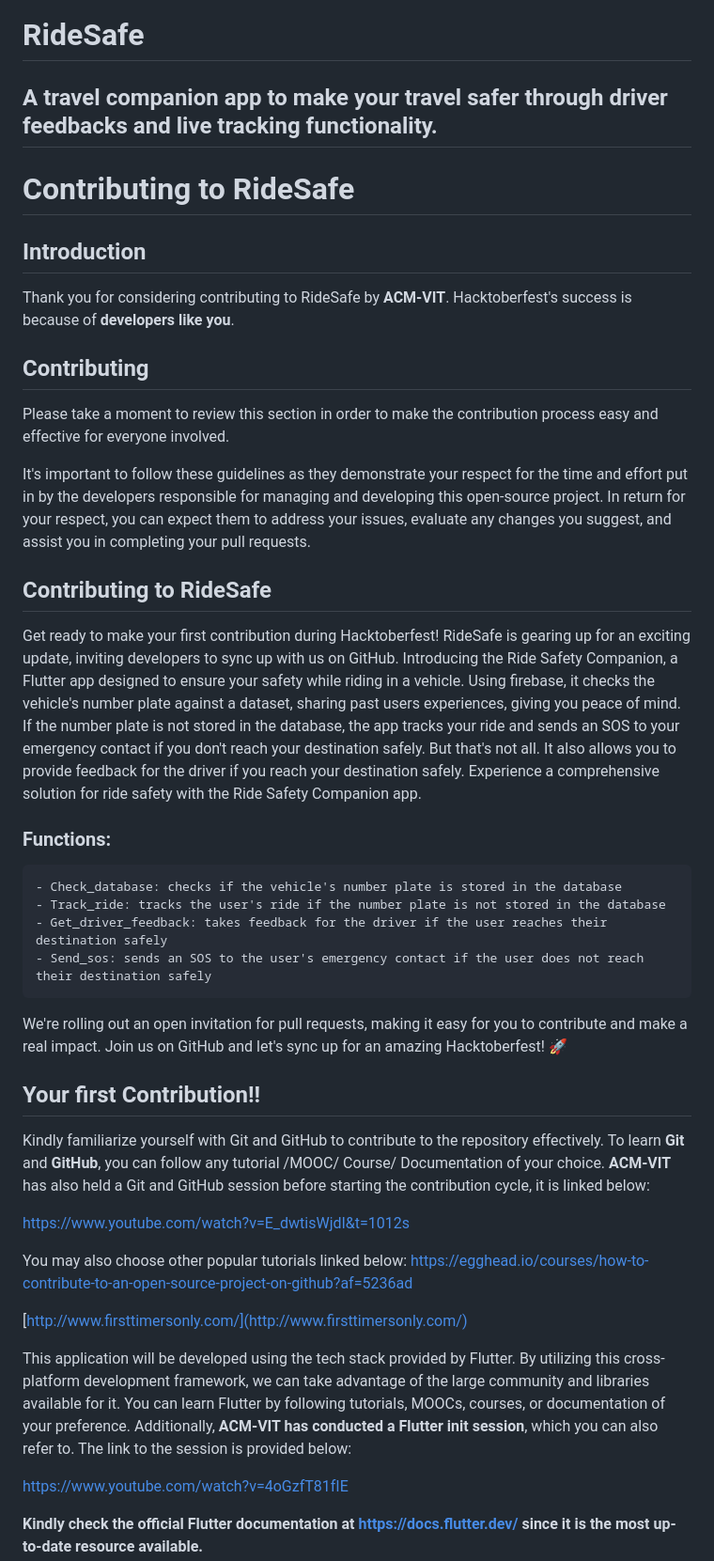
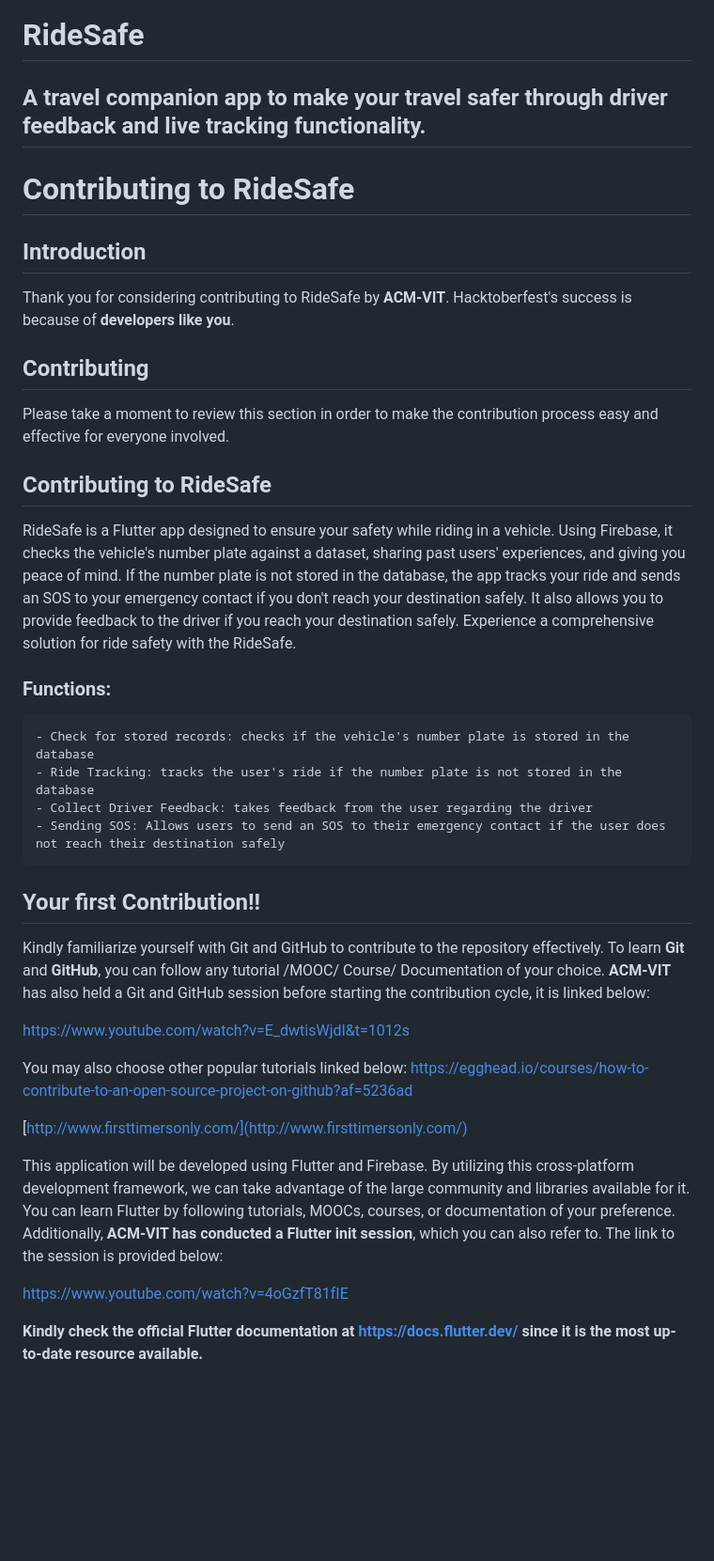
Before and after one commit to ACM-VIT/Ride-Safe, a Markdown page: README.md, the part around the change printed below. Shown: that part at 94% size. GitHub-like rendering; blank space fills up the shorter version.

```diff
--- a/README.md
+++ b/README.md
@@ -3,10 +3,7 @@
 
 
 # RideSafe
-## A travel companion app to make your travel safer through driver feedbacks and live tracking functionality.
-
-
-
+## A travel companion app to make your travel safer through driver feedback and live tracking functionality.
 
 # Contributing to RideSafe
 
@@ -17,19 +14,15 @@ Thank you for considering contributing to RideSafe by **ACM-VIT**. Hacktoberfest
 ## Contributing
 
 Please take a moment to review this section in order to make the contribution process easy and effective for everyone involved.
-
-It's important to follow these guidelines as they demonstrate your respect for the time and effort put in by the developers responsible for managing and developing this open-source project. In return for your respect, you can expect them to address your issues, evaluate any changes you suggest, and assist you in completing your pull requests.
-
 ## Contributing to RideSafe
 
-Get ready to make your first contribution during Hacktoberfest! RideSafe is gearing up for an exciting update, inviting developers to sync up with us on GitHub. Introducing the Ride Safety Companion, a Flutter app designed to ensure your safety while riding in a vehicle. Using firebase, it checks the vehicle's number plate against a dataset, sharing past users experiences, giving you peace of mind. If the number plate is not stored in the database, the app tracks your ride and sends an SOS to your emergency contact if you don't reach your destination safely. But that's not all. It also allows you to provide feedback for the driver if you reach your destination safely. Experience a comprehensive solution for ride safety with the Ride Safety Companion app.
+RideSafe is a Flutter app designed to ensure your safety while riding in a vehicle. Using Firebase, it checks the vehicle's number plate against a dataset, sharing past users' experiences, and giving you peace of mind. If the number plate is not stored in the database, the app tracks your ride and sends an SOS to your emergency contact if you don't reach your destination safely. It also allows you to provide feedback to the driver if you reach your destination safely. Experience a comprehensive solution for ride safety with the RideSafe.
 
  ### Functions:
-    - Check_database: checks if the vehicle's number plate is stored in the database
-    - Track_ride: tracks the user's ride if the number plate is not stored in the database
-    - Get_driver_feedback: takes feedback for the driver if the user reaches their destination safely
-    - Send_sos: sends an SOS to the user's emergency contact if the user does not reach their destination safely
-We're rolling out an open invitation for pull requests, making it easy for you to contribute and make a real impact. Join us on GitHub and let's sync up for an amazing Hacktoberfest! 🚀
+    - Check for stored records: checks if the vehicle's number plate is stored in the database
+    - Ride Tracking: tracks the user's ride if the number plate is not stored in the database
+    - Collect Driver Feedback: takes feedback from the user regarding the driver
+    - Sending SOS: Allows users to send an SOS to their emergency contact if the user does not reach their destination safely
 
 ## Your first Contribution!!
 
@@ -42,7 +35,7 @@ https://egghead.io/courses/how-to-contribute-to-an-open-source-project-on-github
 
 [http://www.firsttimersonly.com/](http://www.firsttimersonly.com/)
 
-This application will be developed using the tech stack provided by Flutter. By utilizing this cross-platform development framework, we can take advantage of the large community and libraries available for it. You can learn Flutter by following tutorials, MOOCs, courses, or documentation of your preference. Additionally, **ACM-VIT has conducted a Flutter init session**, which you can also refer to. The link to the session is provided below:
+This application will be developed using Flutter and Firebase. By utilizing this cross-platform development framework, we can take advantage of the large community and libraries available for it. You can learn Flutter by following tutorials, MOOCs, courses, or documentation of your preference. Additionally, **ACM-VIT has conducted a Flutter init session**, which you can also refer to. The link to the session is provided below:
 
 https://www.youtube.com/watch?v=4oGzfT81fIE
 
```
Also changed, not shown: other parts of README.md (+1 -1 lines).
